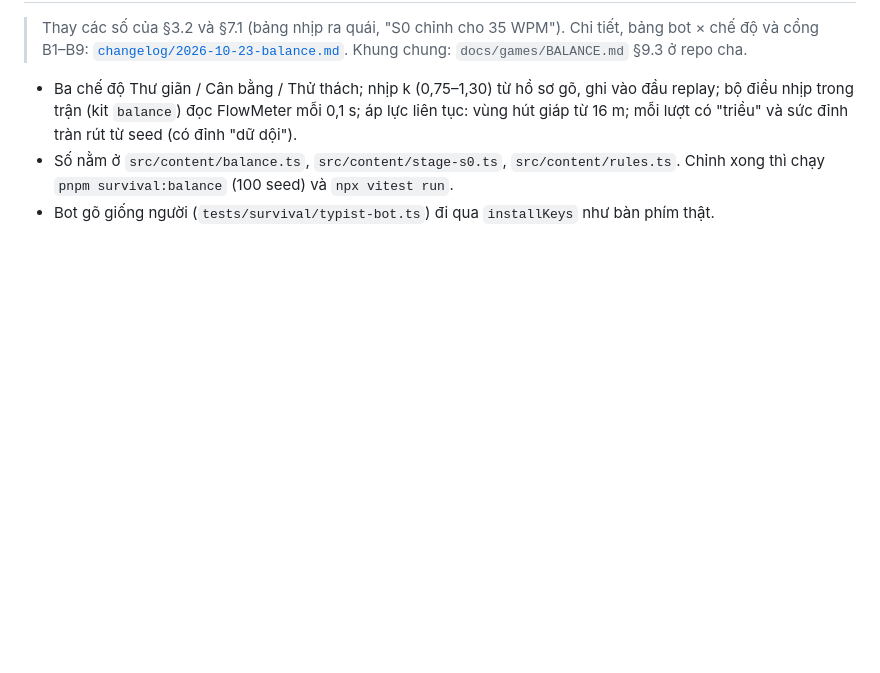
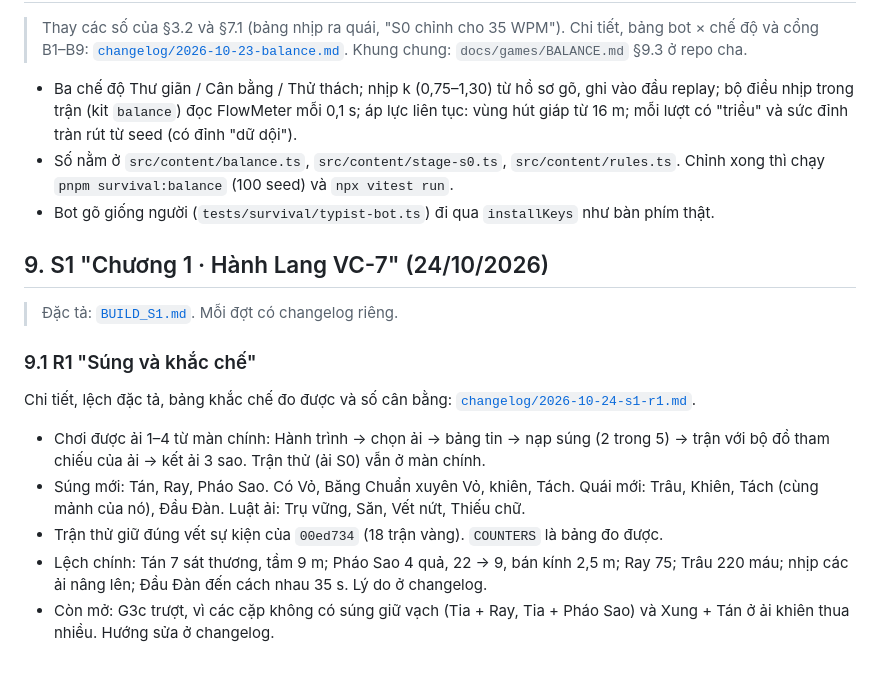
Before and after one commit to sinhvienaiti/typing-survival, a Markdown page: docs/BUILD_NOTES.md, the part around the change. Drawn GitHub-style; blank space fills up the shorter version.

```diff
--- a/docs/BUILD_NOTES.md
+++ b/docs/BUILD_NOTES.md
@@ -218,3 +218,17 @@ Trận 180 s (đồng hồ giữ, người gõ 35 WPM trong trang), đo heap sau
 - Ba chế độ Thư giãn / Cân bằng / Thử thách; nhịp k (0,75–1,30) từ hồ sơ gõ, ghi vào đầu replay; bộ điều nhịp trong trận (kit `balance`) đọc FlowMeter mỗi 0,1 s; áp lực liên tục: vùng hút giáp từ 16 m; mỗi lượt có "triều" và sức đỉnh tràn rút từ seed (có đỉnh "dữ dội").
 - Số nằm ở `src/content/balance.ts`, `src/content/stage-s0.ts`, `src/content/rules.ts`. Chỉnh xong thì chạy `pnpm survival:balance` (100 seed) và `npx vitest run`.
 - Bot gõ giống người (`tests/survival/typist-bot.ts`) đi qua `installKeys` như bàn phím thật.
+
+## 9. S1 "Chương 1 · Hành Lang VC-7" (24/10/2026)
+
+> Đặc tả: [`BUILD_S1.md`](BUILD_S1.md). Mỗi đợt có changelog riêng.
+
+### 9.1 R1 "Súng và khắc chế"
+
+Chi tiết, lệch đặc tả, bảng khắc chế đo được và số cân bằng: [`changelog/2026-10-24-s1-r1.md`](changelog/2026-10-24-s1-r1.md).
+
+- Chơi được ải 1–4 từ màn chính: Hành trình → chọn ải → bảng tin → nạp súng (2 trong 5) → trận với bộ đồ tham chiếu của ải → kết ải 3 sao. Trận thử (ải S0) vẫn ở màn chính.
+- Súng mới: Tán, Ray, Pháo Sao. Có Vỏ, Băng Chuẩn xuyên Vỏ, khiên, Tách. Quái mới: Trâu, Khiên, Tách (cùng mảnh của nó), Đầu Đàn. Luật ải: Trụ vững, Săn, Vết nứt, Thiếu chữ.
+- Trận thử giữ đúng vết sự kiện của `00ed734` (18 trận vàng). `COUNTERS` là bảng đo được.
+- Lệch chính: Tán 7 sát thương, tầm 9 m; Pháo Sao 4 quả, 22 → 9, bán kính 2,5 m; Ray 75; Trâu 220 máu; nhịp các ải nâng lên; Đầu Đàn đến cách nhau 35 s. Lý do ở changelog.
+- Còn mở: G3c trượt, vì các cặp không có súng giữ vạch (Tia + Ray, Tia + Pháo Sao) và Xung + Tán ở ải khiên thua nhiều. Hướng sửa ở changelog.
```
Also changed, not shown: AGENTS.md (+22 -4 lines), docs/changelog/2026-10-24-s1-r1.md (added, +183 -0 lines).
